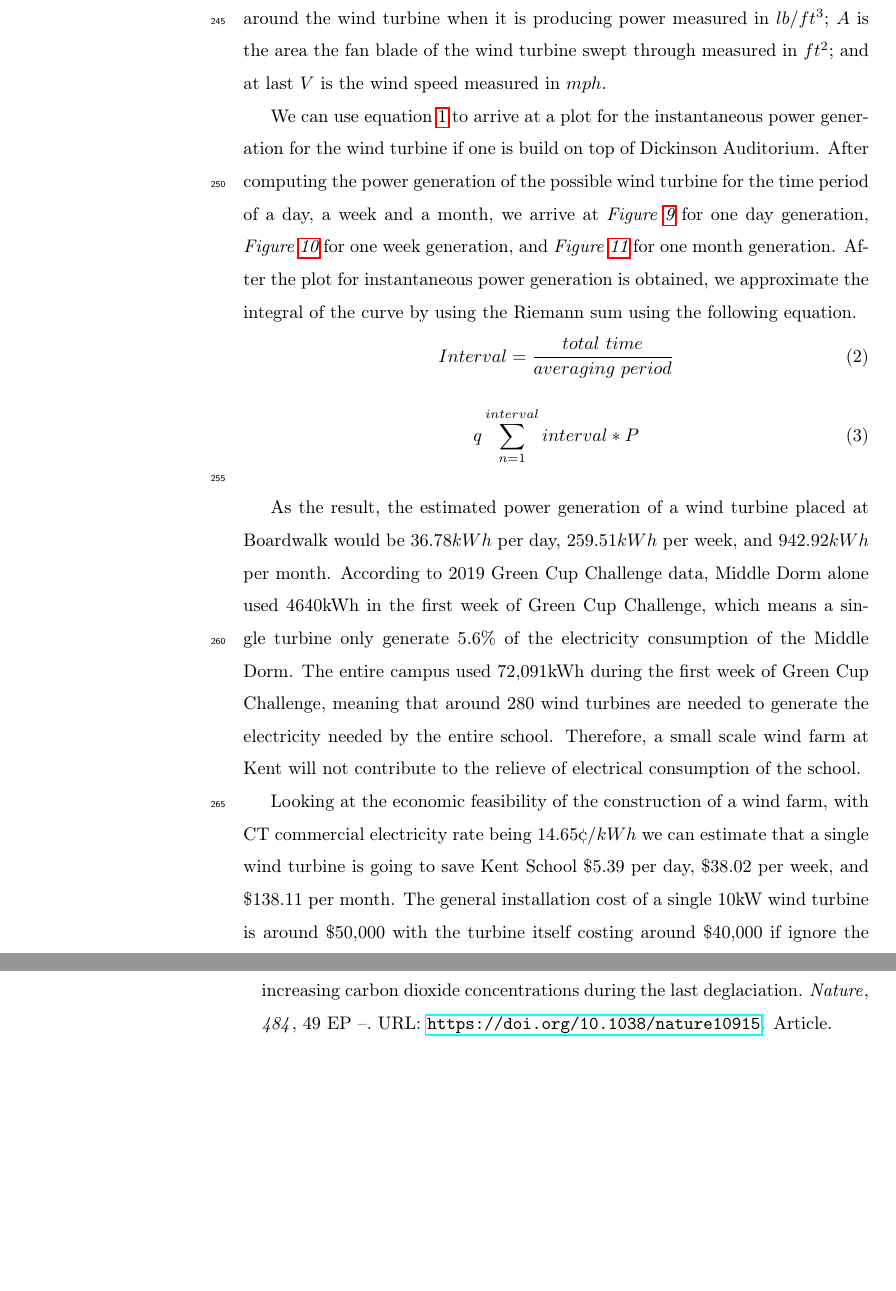
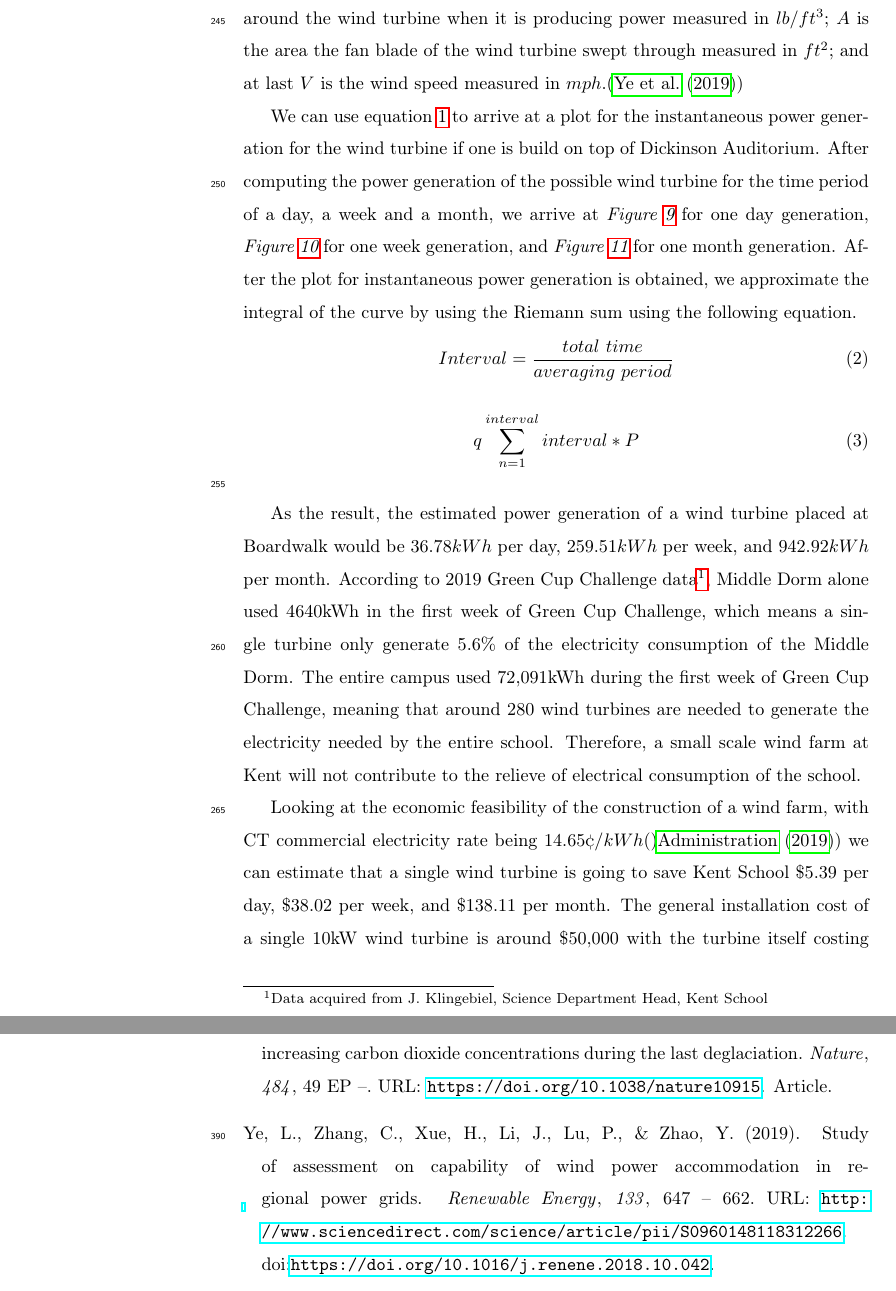
Before and after one commit to jiajunmao/APEnviro-LTP, a LaTeX paper (Paper (LaTex)/elsarticle-template.tex, which reads Paper (LaTex)/mybibfile.bib): two parts of pages 16 and 21 of 21, joined at a grey line, cut so that both start at the same text, the shorter picture padded with empty space. Compiled offline with pdfLaTeX.

Commit message:
Fixed-Missing citations

```diff
--- a/Paper (LaTex)/elsarticle-template.tex
+++ b/Paper (LaTex)/elsarticle-template.tex
@@ -586,13 +585,13 @@ the Riemann sum using the following equation.
     \label{equ:windenergy}
     \sum_{n=1}^{interval} interval*P
 \end{equation}
-\\\indent As the result, the estimated power generation of a wind turbine placed at Boardwalk would be $36.78kWh$ per day, $259.51kWh$ per week, and $942.92kWh$ per month. According to 2019 Green Cup Challenge data, Middle Dorm
+\\\indent As the result, the estimated power generation of a wind turbine placed at Boardwalk would be $36.78kWh$ per day, $259.51kWh$ per week, and $942.92kWh$ per month. According to 2019 Green Cup Challenge data\footnote{Data acquired from J. Klingebiel, Science Department Head, Kent School}, Middle Dorm
 alone used 4640kWh in the first week of Green Cup Challenge, which means a single turbine only generate 5.6\% of the electricity consumption of the Middle Dorm. The entire campus used 72,091kWh during the first week of
 Green Cup Challenge, meaning that around 280 wind turbines are needed to generate the electricity needed by the entire school. Therefore, a small scale wind farm at Kent will not contribute to the relieve of electrical
 consumption of the school.
-\\\indent Looking at the economic feasibility of the construction of a wind farm, with CT commercial electricity rate being $14.65\cent/kWh$ we can estimate that a single wind turbine is going to save Kent School $\mathdollar5.39$
+\\\indent Looking at the economic feasibility of the construction of a wind farm, with CT commercial electricity rate being $14.65\cent/kWh$()\cite{u.s._energy_information_administration_2019}) we can estimate that a single wind turbine is going to save Kent School $\mathdollar5.39$
 per day, $\mathdollar38.02$ per week, and $\mathdollar138.11$ per month. The general installation cost of a single 10kW wind turbine is around \textdollar50,000 with the turbine itself
-costing around \textdollar40,000 if ignore the transportation cost of the wind turbine. This means that a 10kW wind turbine installed around Boardwalk is going to pay itself back in 25 years. Since the general life span of a wind turbine is around 20 to 25 years,
+costing around \textdollar40,000 if ignore the transportation cost of the wind turbine(\cite{bergey_wind_power}). This means that a 10kW wind turbine installed around Boardwalk is going to pay itself back in 25 years. Since the general life span of a wind turbine is around 20 to 25 years,
 this will be an even investment for the school with no financial gain or loss.
 \\\indent As the result of the analysis of the power generation data, it is obvious that constructing a wind farm around Boardwalk is economically viable with no obvious gain and loss, but would not contribute to reducing the school's
 demand on electricity produced by traditional fossil fuel sources. Also, as demonstrated in \textit{Figure \ref{fig:locationpick}}, we can see that students actually do not think that constructing a wind farm near Boardwalk is going to
--- a/Paper (LaTex)/mybibfile.bib
+++ b/Paper (LaTex)/mybibfile.bib
@@ -152,0 +160,8 @@ month={Feb},}
+year={2019},
+month={May}}
+
+
+@article{capability_of_wind_power_accomodation_in_regional_power_grids,
+Abstract = {With the development of large-scale wind power integration, wind curtailment appears around the world, especially in China. It is essential to perform the assessment on capability of wind power accommodation (ACWPA) by calculating the maximum admissible wind power which plays an important role in system planning and operation. This paper proposes a long-term assessment on the maximum level of wind power installed capacity in future years based on peak power regulation, with consideration of potential wind curtailment. Meanwhile, a short-term assessment based on wind power forecasting is developed through day-ahead unit commitment to get admissible zone of wind power in grid operation. In particular, the extreme wind variation scenario (EWVS) calculated by quadratic programming (QP) is applied to optimize upper limit of admissible zone. Case studies are carried out to analyze wind power characteristics in a province in Southern China. Results show that the proposed approaches can effectively and accurately evaluate the capability of wind power accommodation in regional power grids.},
+Author = {Lin Ye and Cihang Zhang and Hui Xue and Jiachen Li and Peng Lu and Yongning Zhao},
+Doi = {https://doi.org/10.1016/j.renene.2018.10.042},
@@ -152,0 +172,6 @@ month={Feb},}
+Title = {Study of assessment on capability of wind power accommodation in regional power grids},
+Url = {http://www.sciencedirect.com/science/article/pii/S0960148118312266},
+Volume = {133},
+Year = {2019},
+Bdsk-Url-1 = {http://www.sciencedirect.com/science/article/pii/S0960148118312266},
+Bdsk-Url-2 = {https://doi.org/10.1016/j.renene.2018.10.042}}
```
Also changed, not shown: Paper (LaTex)/elsarticle-template.pdf, Paper (LaTex)/elsarticle-template.tex (3 more changed lines), Paper (LaTex)/mybibfile.bib (17 more changed lines), 1 other file.
